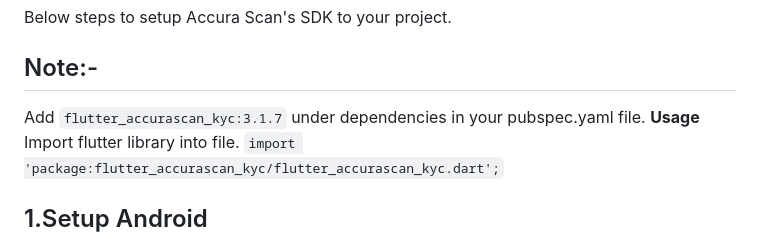
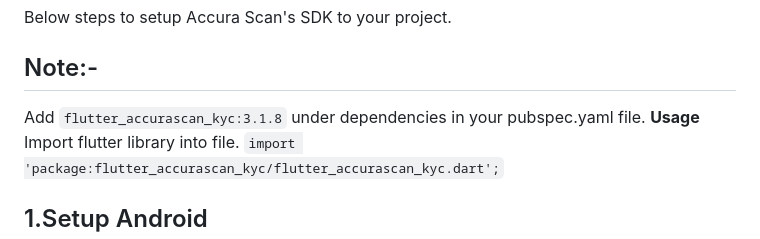
Before and after one commit to accurascan/Flutter-AccuraScan-KYC, a Markdown page: README.md, the part around the change. GitHub-like rendering.

```diff
--- a/README.md
+++ b/README.md
@@ -11,7 +11,7 @@ Accura Scan Authentication is used for your customer verification and authentica
 Below steps to setup Accura Scan's SDK to your project.
 
 ## Note:-
-Add `flutter_accurascan_kyc:3.1.7` under dependencies in your pubspec.yaml file.
+Add `flutter_accurascan_kyc:3.1.8` under dependencies in your pubspec.yaml file.
 **Usage**
 Import flutter library into file.
 `import 'package:flutter_accurascan_kyc/flutter_accurascan_kyc.dart';`
```
